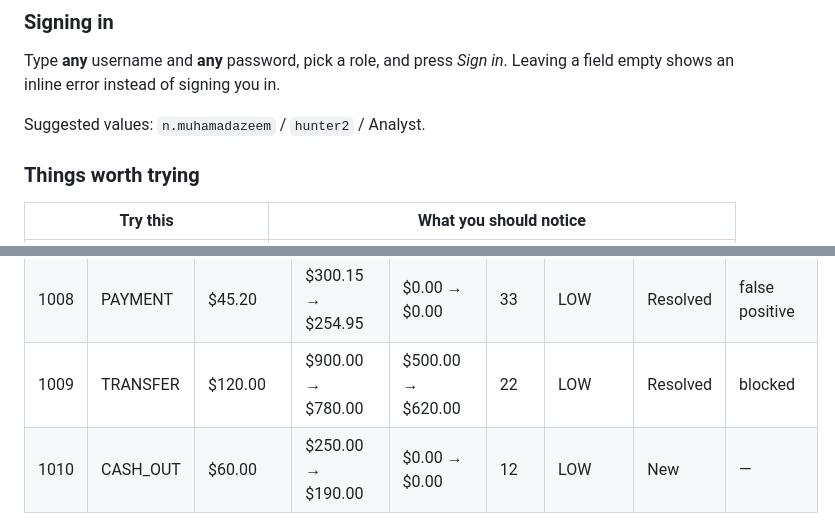
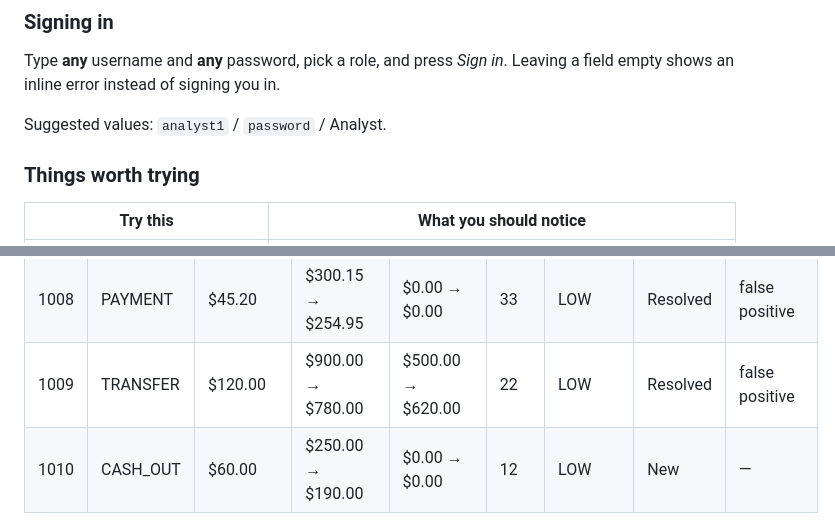
Before and after one commit to nikners/fraud-detection-dashboard, a Markdown page: README.md, 2 parts joined by grey strips. Drawn GitHub-style.

```diff
--- a/README.md
+++ b/README.md
@@ -35,7 +31,7 @@ FraudDetection/
 Type **any** username and **any** password, pick a role, and press *Sign in*.
 Leaving a field empty shows an inline error instead of signing you in.
 
-Suggested values: `n.muhamadazeem` / `hunter2` / Analyst.
+Suggested values: `analyst1` / `password` / Analyst.
 
 ### Things worth trying
 
@@ -160,7 +156,7 @@ accounts or transactions. Fields: `id`, `type`, `amount`, `oldbalanceOrg`,
 | 1006 | CASH_OUT | $610.10 | $1,500.00 → $889.90 | $0.00 → $0.00 | 57 | MEDIUM | In review | — |
 | 1007 | PAYMENT | $89.99 | $640.25 → $550.26 | $0.00 → $0.00 | 46 | MEDIUM | Resolved | false positive |
 | 1008 | PAYMENT | $45.20 | $300.15 → $254.95 | $0.00 → $0.00 | 33 | LOW | Resolved | false positive |
-| 1009 | TRANSFER | $120.00 | $900.00 → $780.00 | $500.00 → $620.00 | 22 | LOW | Resolved | blocked |
+| 1009 | TRANSFER | $120.00 | $900.00 → $780.00 | $500.00 → $620.00 | 22 | LOW | Resolved | false positive |
 | 1010 | CASH_OUT | $60.00 | $250.00 → $190.00 | $0.00 → $0.00 | 12 | LOW | New | — |
 
 The four high-risk records all share the same pattern: the sender's balance
```
Also changed, not shown: other parts of README.md (+17 -20 lines).
